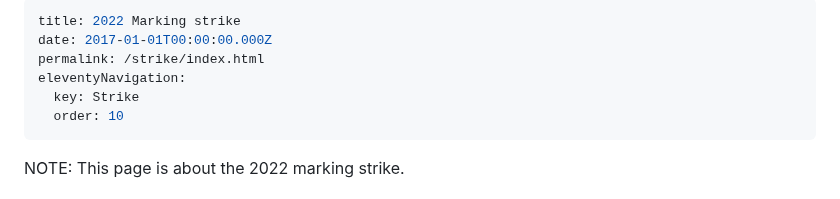
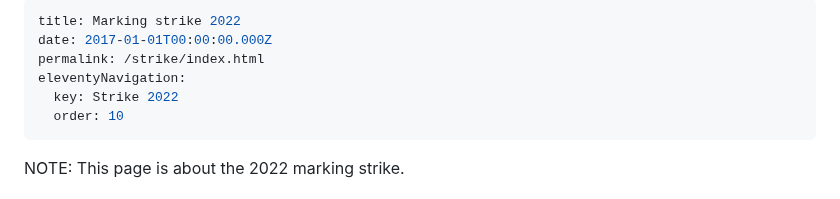
Before and after one commit to ElmarJ/casual-uva.nl, a Markdown page: pages/strike.md, the part around the change. Rendered like a GitHub page.

Commit message:
Update Page “strike”

```diff
--- a/pages/strike.md
+++ b/pages/strike.md
@@ -1,9 +1,9 @@
 ---
-title: 2022 Marking strike
+title: Marking strike 2022
 date: 2017-01-01T00:00:00.000Z
 permalink: /strike/index.html
 eleventyNavigation:
-  key: Strike
+  key: Strike 2022
   order: 10
 ---
 N﻿OTE: This page is about the 2022 marking strike.
```
